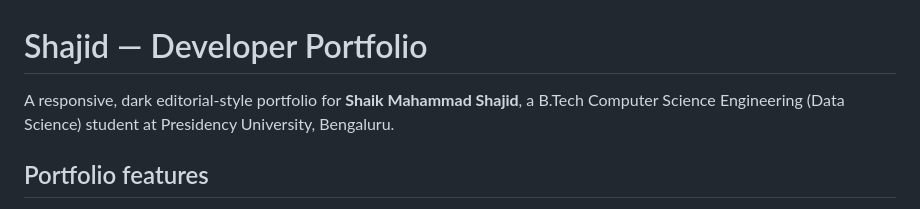
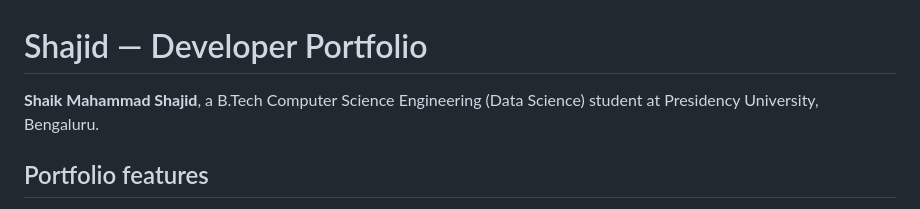
Before and after one commit to shaikmahammadshajid-crypto/shajid-portfolio, a Markdown page: README.md, the part around the change. GitHub-like rendering.

```diff
--- a/README.md
+++ b/README.md
@@ -1,6 +1,6 @@
 # Shajid — Developer Portfolio
 
-A responsive, dark editorial-style portfolio for **Shaik Mahammad Shajid**, a B.Tech Computer Science Engineering (Data Science) student at Presidency University, Bengaluru.
+ **Shaik Mahammad Shajid**, a B.Tech Computer Science Engineering (Data Science) student at Presidency University, Bengaluru.
 
 ## Portfolio features
 
```
